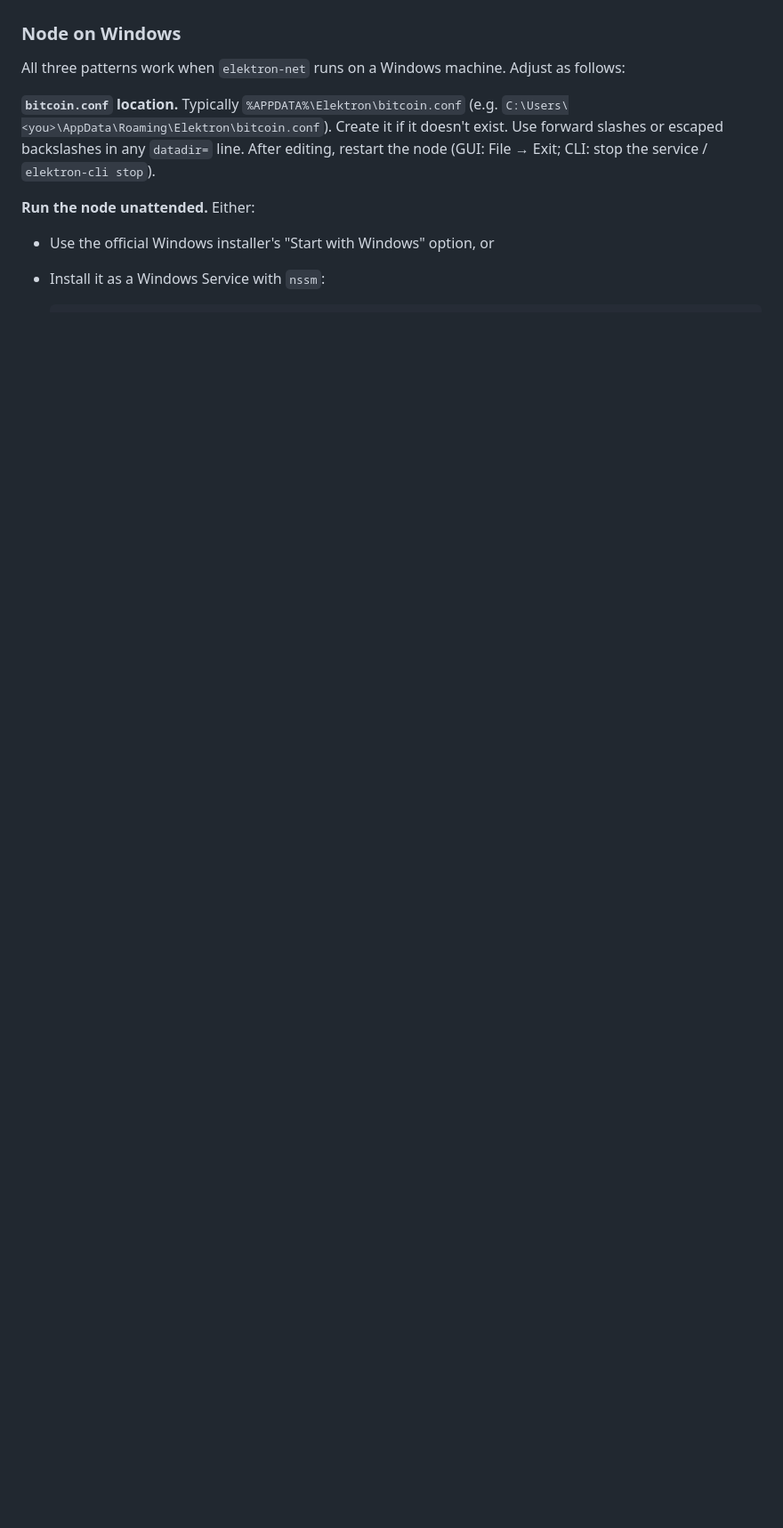
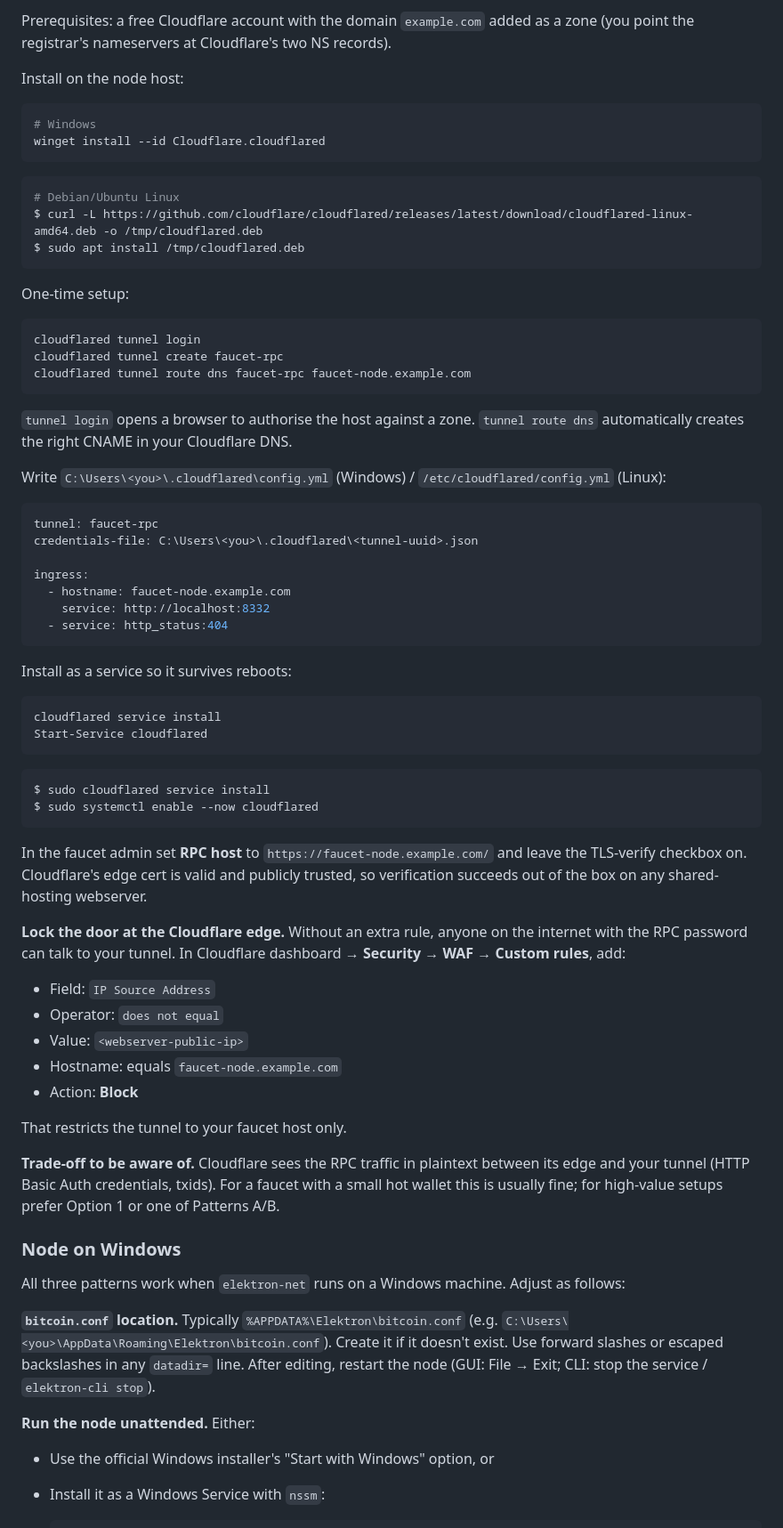
Before and after one commit to kutlusoy/elektron-net-faucet, a Markdown page: README.md, the part around one of its changes. Shown at 89% size. Drawn GitHub-style; blank space fills up the shorter version.

````diff
--- a/README.md
+++ b/README.md
@@ -576,3 +662,79 @@ per month.
+Prerequisites: a free Cloudflare account with the domain
+`example.com` added as a zone (you point the registrar's nameservers at
+Cloudflare's two NS records).
+
+Install on the node host:
+
+```powershell
+# Windows
+winget install --id Cloudflare.cloudflared
+```
+
+```bash
+# Debian/Ubuntu Linux
+$ curl -L https://github.com/cloudflare/cloudflared/releases/latest/download/cloudflared-linux-amd64.deb -o /tmp/cloudflared.deb
+$ sudo apt install /tmp/cloudflared.deb
+```
+
+One-time setup:
+
+```powershell
+cloudflared tunnel login
+cloudflared tunnel create faucet-rpc
+cloudflared tunnel route dns faucet-rpc faucet-node.example.com
+```
+
+`tunnel login` opens a browser to authorise the host against a zone.
+`tunnel route dns` automatically creates the right CNAME in your
+Cloudflare DNS.
+
+Write `C:\Users\<you>\.cloudflared\config.yml` (Windows) /
+`/etc/cloudflared/config.yml` (Linux):
+
+```yaml
+tunnel: faucet-rpc
+credentials-file: C:\Users\<you>\.cloudflared\<tunnel-uuid>.json
+
+ingress:
+  - hostname: faucet-node.example.com
+    service: http://localhost:8332
+  - service: http_status:404
+```
+
+Install as a service so it survives reboots:
+
+```powershell
+cloudflared service install
+Start-Service cloudflared
+```
+
+```bash
+$ sudo cloudflared service install
+$ sudo systemctl enable --now cloudflared
+```
+
+In the faucet admin set **RPC host** to `https://faucet-node.example.com/`
+and leave the TLS-verify checkbox on. Cloudflare's edge cert is valid and
+publicly trusted, so verification succeeds out of the box on any
+shared-hosting webserver.
+
+**Lock the door at the Cloudflare edge.** Without an extra rule, anyone
+on the internet with the RPC password can talk to your tunnel. In
+Cloudflare dashboard → **Security → WAF → Custom rules**, add:
+
+- Field: `IP Source Address`
+- Operator: `does not equal`
+- Value: `<webserver-public-ip>`
+- Hostname: equals `faucet-node.example.com`
+- Action: **Block**
+
+That restricts the tunnel to your faucet host only.
+
+**Trade-off to be aware of.** Cloudflare sees the RPC traffic in
+plaintext between its edge and your tunnel (HTTP Basic Auth credentials,
+txids). For a faucet with a small hot wallet this is usually fine; for
+high-value setups prefer Option 1 or one of Patterns A/B.
+
 ### Node on Windows
 
 All three patterns work when `elektron-net` runs on a Windows machine.
````
Also changed, not shown: other parts of README.md (+86 -0 lines).
